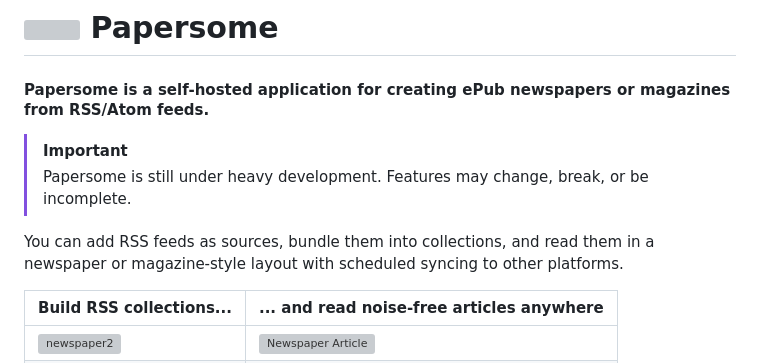
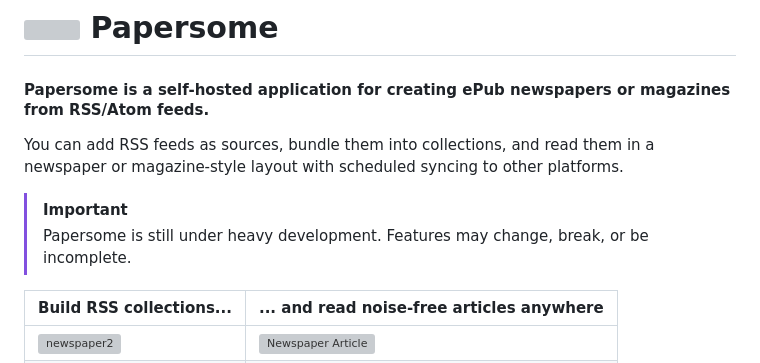
Before and after one commit to thijskuilman/papersome, a Markdown page: README.md, the part around the change. Rendered like a GitHub page; grey boxes are pictures that could not be loaded.

```diff
--- a/README.md
+++ b/README.md
@@ -2,10 +2,10 @@
 
 <h4>Papersome is a self-hosted application for creating ePub newspapers or magazines from RSS/Atom feeds.</h4>
 
+You can add RSS feeds as sources, bundle them into collections, and read them in a newspaper or magazine-style layout with scheduled syncing to other platforms.
+
 > [!IMPORTANT]
 > Papersome is still under heavy development. Features may change, break, or be incomplete.
-
-You can add RSS feeds as sources, bundle them into collections, and read them in a newspaper or magazine-style layout with scheduled syncing to other platforms.
 
 | Build RSS collections... | ... and read noise-free articles anywhere |
 |-----------|---------|
```
